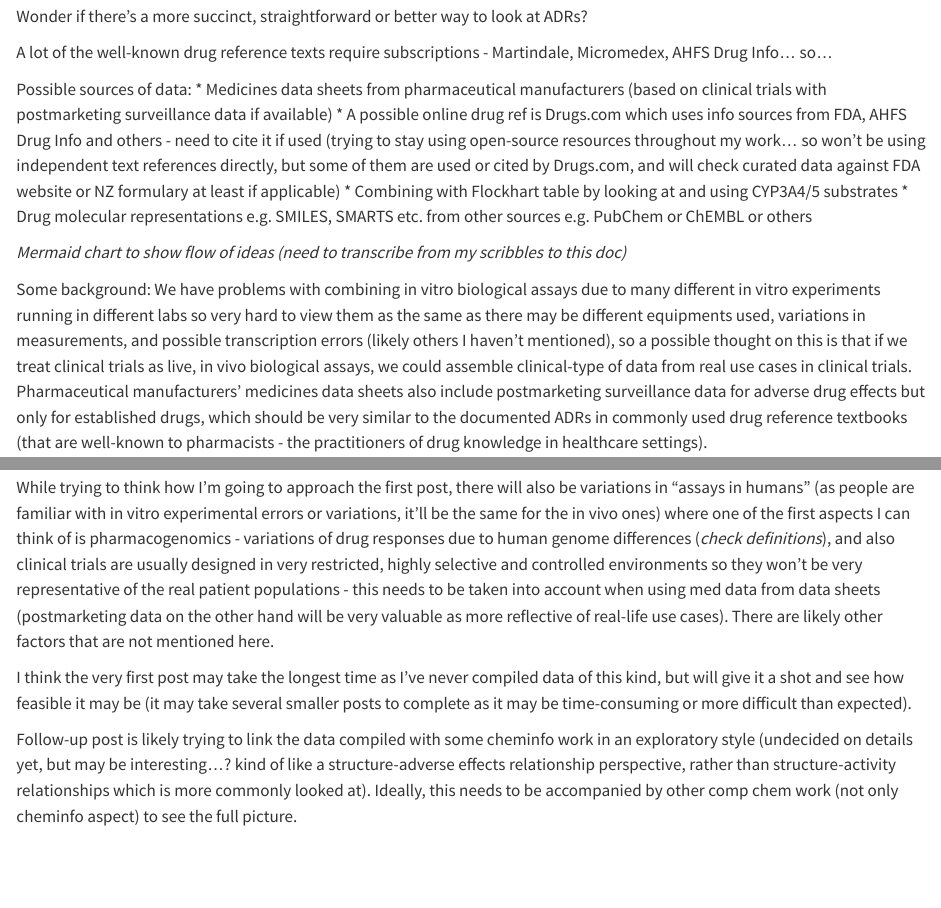
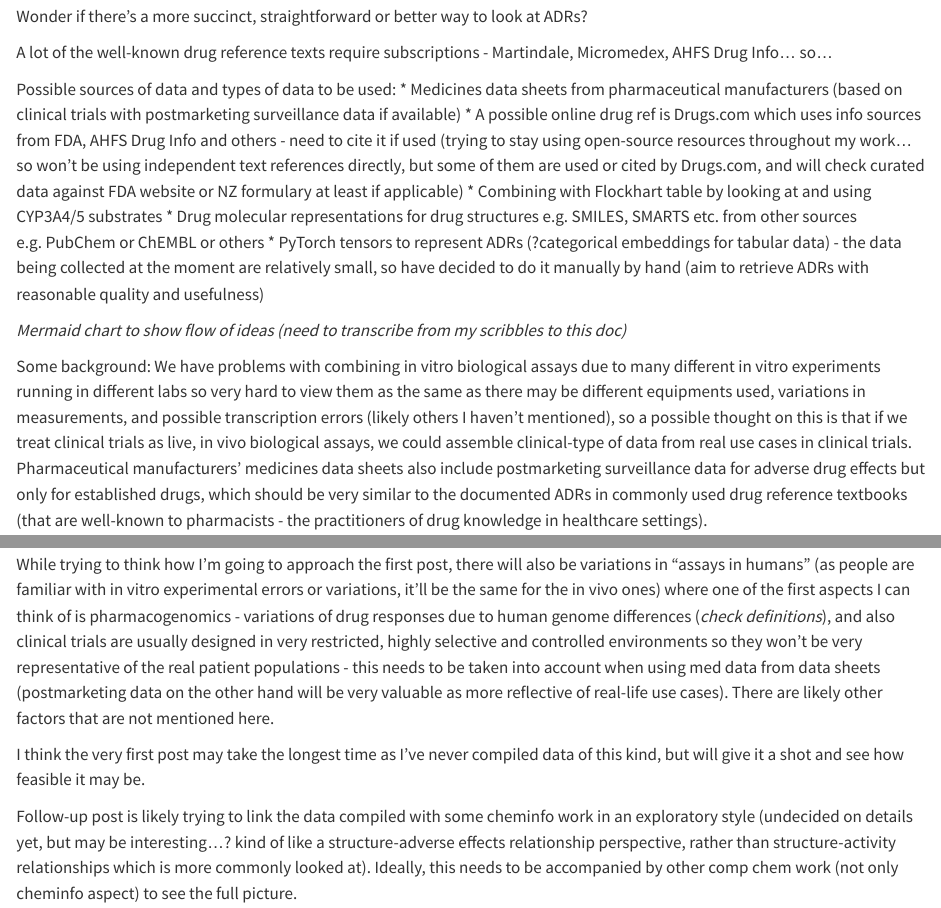
Before and after one commit to jhylin/Adverse_drug_reactions, a Quarto document (Ideas.qmd): the page in a window 1100 px wide, from 320 px down, and a second part further down, joined at a grey line. Rendered offline with R 4.5, knitr and Pandoc in place of Quarto, with nearby package versions.

Commit message:
Added notes & data

```diff
--- a/Ideas.qmd
+++ b/Ideas.qmd
@@ -17,13 +17,16 @@ Wonder if there's a more succinct, straightforward or better way to look at ADRs
 A lot of the well-known drug reference texts require subscriptions - Martindale, Micromedex, AHFS Drug Info... so...
 
 
-Possible sources of data:
+Possible sources of data and types of data to be used:
 * Medicines data sheets from pharmaceutical manufacturers (based on clinical trials with postmarketing surveillance data if available)
 * A possible online drug ref is Drugs.com which uses info sources from FDA, AHFS Drug Info and others - need to cite it if used (trying to stay using open-source resources throughout my work... so won't be using independent text references directly, but some of them are used or cited by Drugs.com, and will check curated data against FDA website or NZ formulary at least if applicable)
 * Combining with Flockhart table by looking at and using CYP3A4/5 substrates
-* Drug molecular representations e.g. SMILES, SMARTS etc. from other sources e.g. PubChem or ChEMBL or others
+* Drug molecular representations for drug structures e.g. SMILES, SMARTS etc. from other sources e.g. PubChem or ChEMBL or others
+* PyTorch tensors to represent ADRs (?categorical embeddings for tabular data) - the data being collected at the moment are relatively small, so have decided to do it manually by hand (aim to retrieve ADRs with reasonable quality and usefulness)
 
 *Mermaid chart to show flow of ideas (need to transcribe from my scribbles to this doc)*
+
+
 
 
 Some background:
@@ -35,7 +38,7 @@ First post will focus on getting/compiling/curating some data from well-establis
 
 While trying to think how I'm going to approach the first post, there will also be variations in "assays in humans" (as people are familiar with in vitro experimental errors or variations, it'll be the same for the in vivo ones) where one of the first aspects I can think of is pharmacogenomics - variations of drug responses due to human genome differences (*check definitions*), and also clinical trials are usually designed in very restricted, highly selective and controlled environments so they won't be very representative of the real patient populations - this needs to be taken into account when using med data from data sheets (postmarketing data on the other hand will be very valuable as more reflective of real-life use cases). There are likely other factors that are not mentioned here.
 
-I think the very first post may take the longest time as I've never compiled data of this kind, but will give it a shot and see how feasible it may be (it may take several smaller posts to complete as it may be time-consuming or more difficult than expected).
+I think the very first post may take the longest time as I've never compiled data of this kind, but will give it a shot and see how feasible it may be.
 
 Follow-up post is likely trying to link the data compiled with some cheminfo work in an exploratory style (undecided on details yet, but may be interesting...? kind of like a structure-adverse effects relationship perspective, rather than structure-activity relationships which is more commonly looked at). Ideally, this needs to be accompanied by other comp chem work (not only cheminfo aspect) to see the full picture.
 
```
Also changed, not shown: 1 other file.
